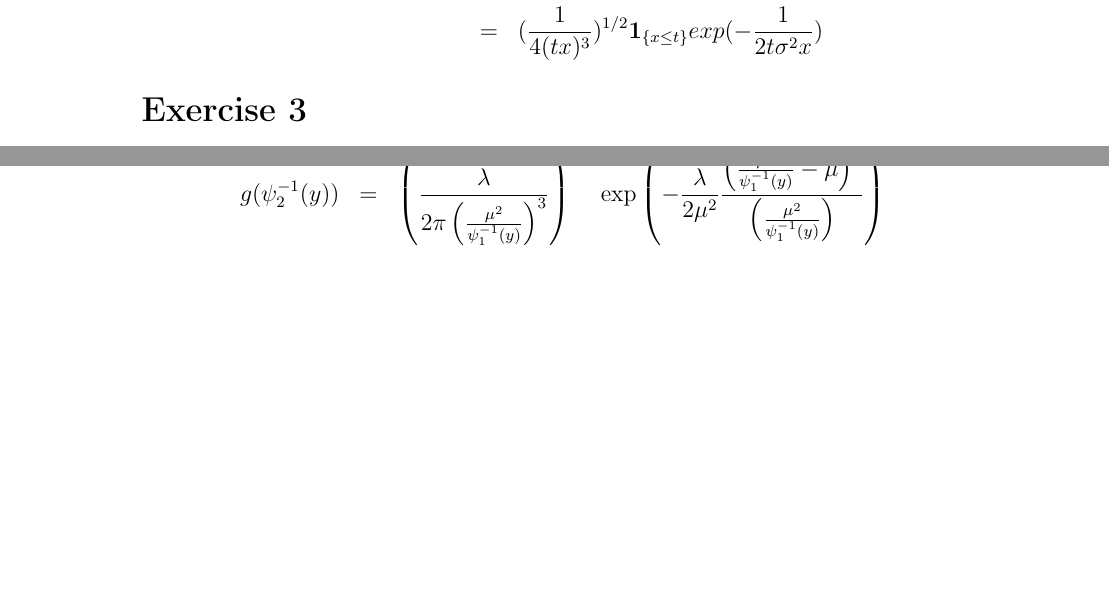
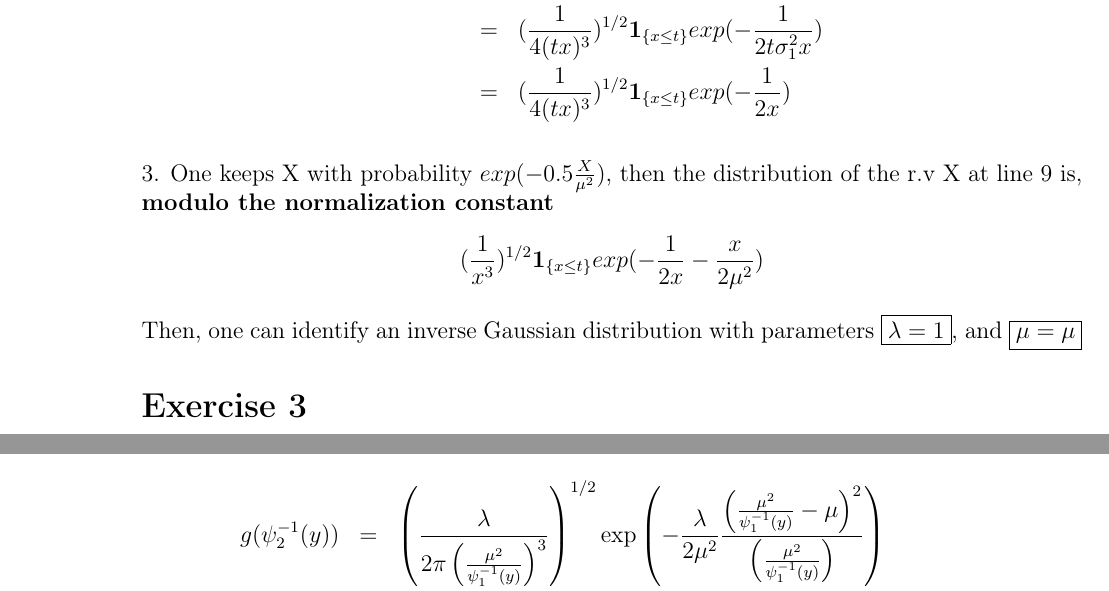
Before and after one commit to Khalife/MCMC, a LaTeX document (MVA_HW1_Thibaud_EHRET_Sammy_Khalife.tex): two parts of pages 4 and 6 of 9, joined at a grey line, cut so that both start at the same text, the shorter picture padded with empty space. Compiled offline with pdfLaTeX.

Commit message:
lastModif

```diff
--- a/MVA_HW1_Thibaud_EHRET_Sammy_Khalife.tex
+++ b/MVA_HW1_Thibaud_EHRET_Sammy_Khalife.tex
@@ -172,7 +172,12 @@ $x=\frac{t}{(1+tE)^{2}}$ provides :
 \begin{eqnarray*}
 	f_{X}(x)&=& f_{E_{l_{4}}}(\frac{-1+\sqrt{\frac{t}{u}}}{t})\frac{(1+te)^{3}}{2t}\\
-	&=&(\frac{1}{4(tx)^{3}})^{1/2}\textbf{1}_{\{x \leq t\}} exp(-\frac{1}{2t\sigma^{2}x})
+	&=&(\frac{1}{4(tx)^{3}})^{1/2}\textbf{1}_{\{x \leq t\}} exp(-\frac{1}{2t\sigma_1^{2}x})\\
+	&=&(\frac{1}{4(tx)^{3}})^{1/2}\textbf{1}_{\{x \leq t\}} exp(-\frac{1}{2x})
 \end{eqnarray*}
+~\\
+3. One keeps X with probability $exp(-0.5\frac{X}{\mu^{2}})$, then the distribution of the r.v X at line 9 is, \textbf{modulo the normalization constant}
+$$(\frac{1}{x^{3}})^{1/2}\textbf{1}_{\{x \leq t\}} exp(-\frac{1}{2x}-\frac{x}{2\mu^{2}})$$
+Then, one can identify an inverse Gaussian distribution with parameters $\boxed{\lambda=1}$, and $\boxed{\mu=\mu}$
 \section*{Exercise 3}
 \subsection*{1)}
 \subsubsection*{a)}
```
Also changed, not shown: MVA_HW1_Thibaud_EHRET_Sammy_Khalife.tex (2 more changed lines).
